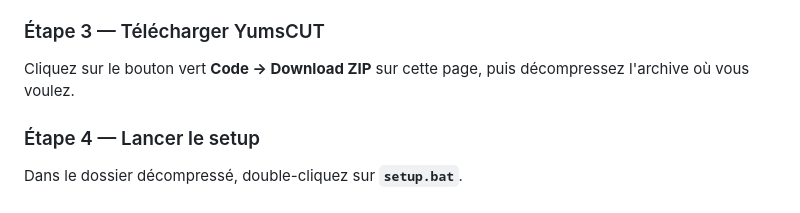
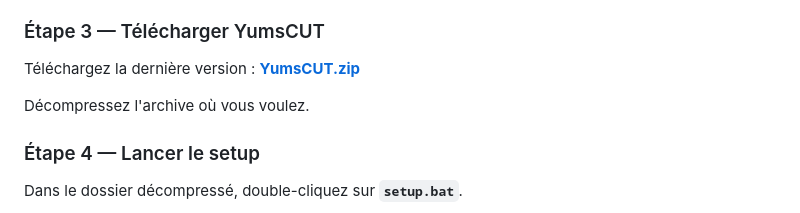
Before and after one commit to trueYums/YumsCUT, a Markdown page: README.md, the part around the change. Rendered like a GitHub page.

Commit message:
README: direct download link to YumsCUT.zip release asset

```diff
--- a/README.md
+++ b/README.md
@@ -53,7 +53,9 @@ winget install Gyan.FFmpeg
 
 ### Étape 3 — Télécharger YumsCUT
 
-Cliquez sur le bouton vert **Code → Download ZIP** sur cette page, puis décompressez l'archive où vous voulez.
+Téléchargez la dernière version : **[YumsCUT.zip](https://github.com/trueYums/YumsCUT/releases/latest/download/YumsCUT.zip)**
+
+Décompressez l'archive où vous voulez.
 
 ### Étape 4 — Lancer le setup
 
```
